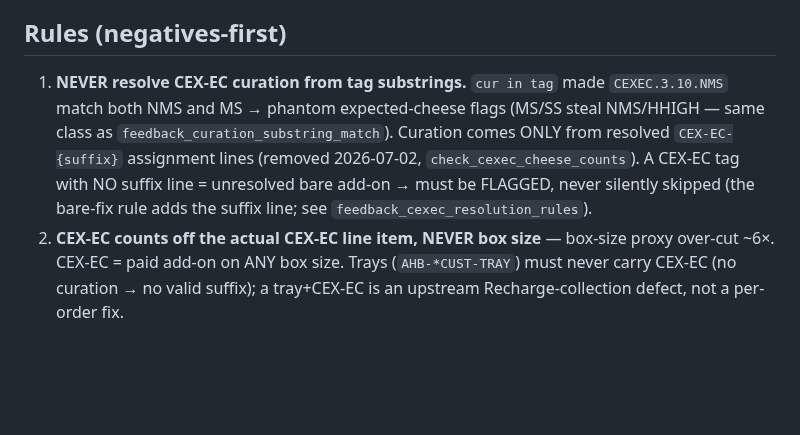
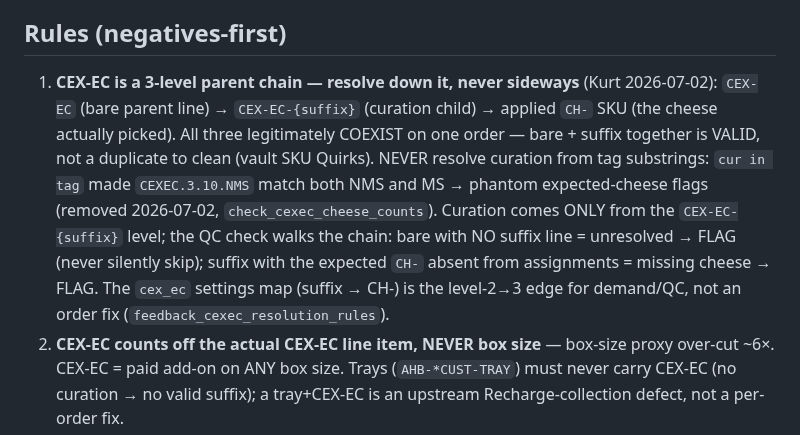
Before and after one commit to kurt-lgtm/AppyHour, a Markdown page: MATRIX_RULES.md, the part around the change. Rendered like a GitHub page; blank space fills up the shorter version.

Commit message:
docs(matrix): CEX-EC 3-level parent chain (bare -> suffix -> applied CH-) in constraints SSOT

```diff
--- a/MATRIX_RULES.md
+++ b/MATRIX_RULES.md
@@ -12,12 +12,16 @@ Output: the xlsx Tommy/RMFG picks from — errors here become wrong physical box
 
 ## Rules (negatives-first)
 
-1. **NEVER resolve CEX-EC curation from tag substrings.** `cur in tag` made `CEXEC.3.10.NMS` match
-   both NMS and MS → phantom expected-cheese flags (MS/SS steal NMS/HHIGH — same class as
-   `feedback_curation_substring_match`). Curation comes ONLY from resolved `CEX-EC-{suffix}`
-   assignment lines (removed 2026-07-02, `check_cexec_cheese_counts`). A CEX-EC tag with NO suffix
-   line = unresolved bare add-on → must be FLAGGED, never silently skipped (the bare-fix rule adds
-   the suffix line; see `feedback_cexec_resolution_rules`).
+1. **CEX-EC is a 3-level parent chain — resolve down it, never sideways** (Kurt 2026-07-02):
+   `CEX-EC` (bare parent line) → `CEX-EC-{suffix}` (curation child) → applied `CH-` SKU (the cheese
+   actually picked). All three legitimately COEXIST on one order — bare + suffix together is VALID,
+   not a duplicate to clean (vault SKU Quirks). NEVER resolve curation from tag substrings: `cur in
+   tag` made `CEXEC.3.10.NMS` match both NMS and MS → phantom expected-cheese flags (removed
+   2026-07-02, `check_cexec_cheese_counts`). Curation comes ONLY from the `CEX-EC-{suffix}` level;
+   the QC check walks the chain: bare with NO suffix line = unresolved → FLAG (never silently skip);
+   suffix with the expected `CH-` absent from assignments = missing cheese → FLAG. The `cex_ec`
+   settings map (suffix → CH-) is the level-2→3 edge for demand/QC, not an order fix
+   (`feedback_cexec_resolution_rules`).
 2. **CEX-EC counts off the actual CEX-EC line item, NEVER box size** — box-size proxy over-cut ~6×.
    CEX-EC = paid add-on on ANY box size. Trays (`AHB-*CUST-TRAY`) must never carry CEX-EC (no
    curation → no valid suffix); a tray+CEX-EC is an upstream Recharge-collection defect, not a
```
